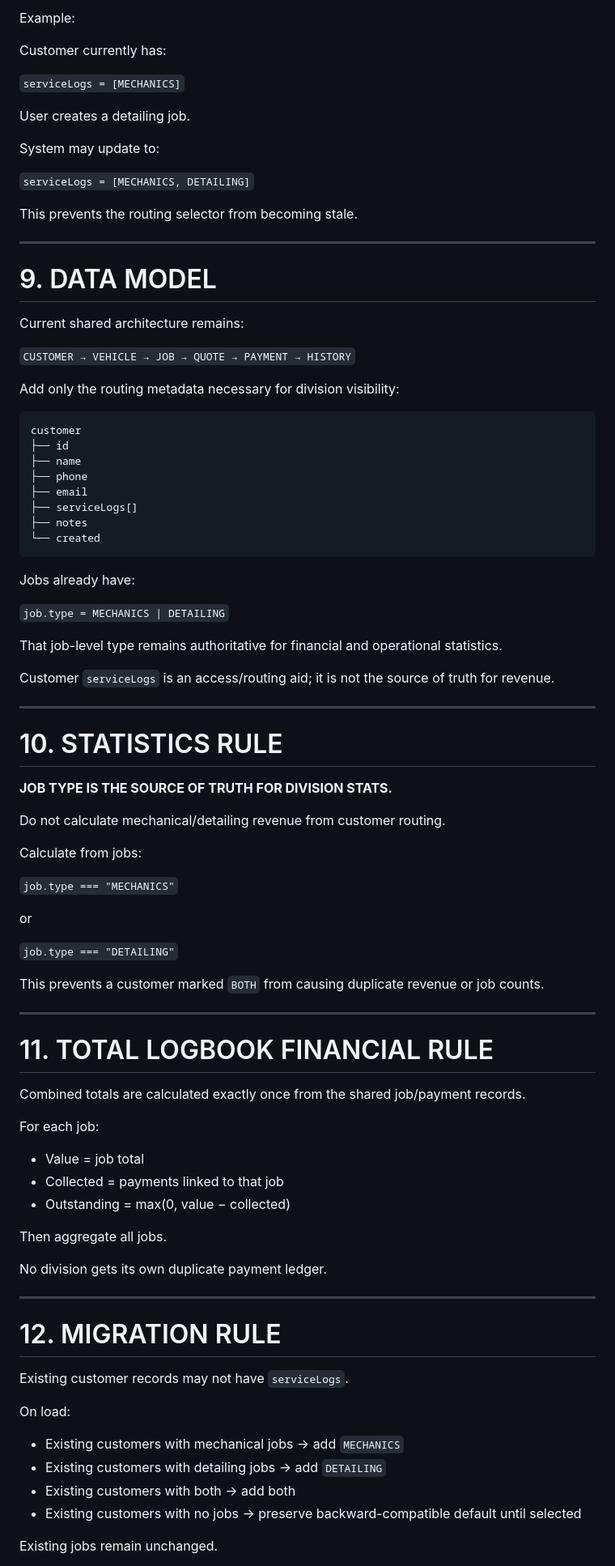
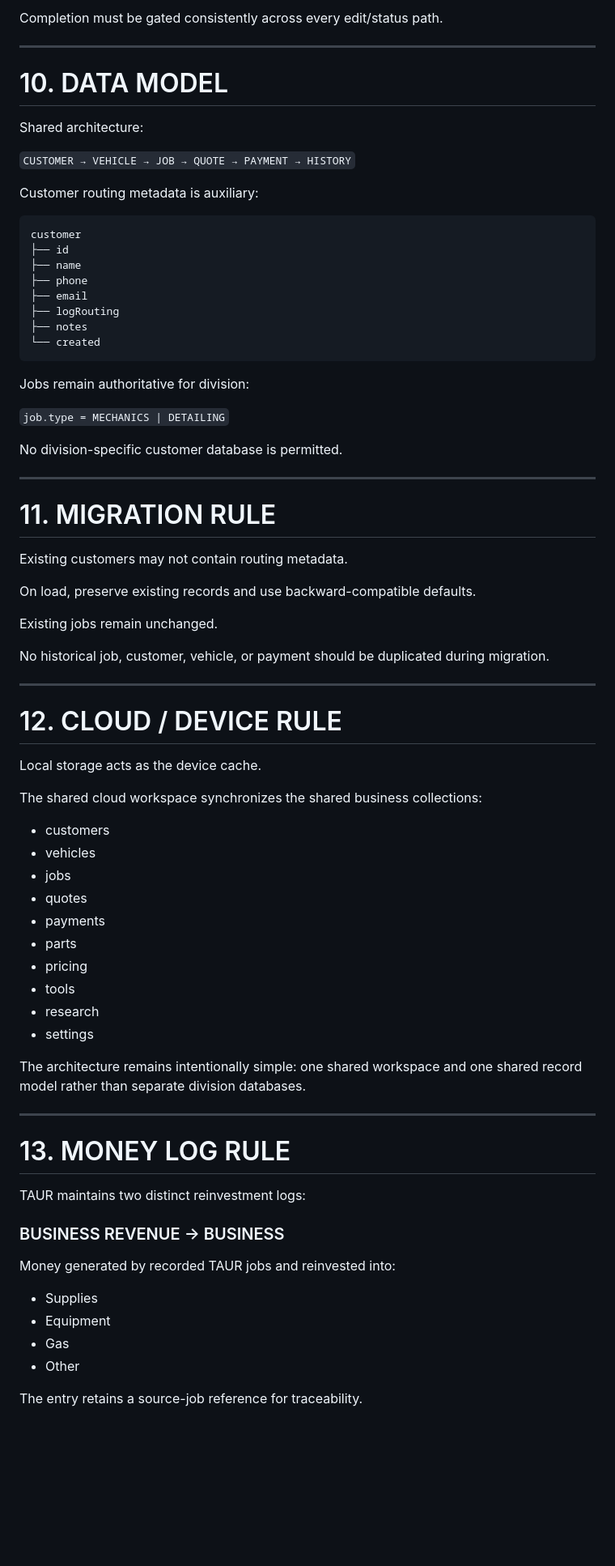
Before and after one commit to xix542520-hue/TAUR-M3CHANICS, a Markdown page: LOGBOOK_ARCHITECTURE.md, the part around one of its changes. Shown at 81% size. Rendered like a GitHub page; blank space fills up the shorter version.

````diff
--- a/LOGBOOK_ARCHITECTURE.md
+++ b/LOGBOOK_ARCHITECTURE.md
@@ -202,27 +228,15 @@ The customer selected for the job should automatically become associated with th
 
-Example:
-
-Customer currently has:
-
-`serviceLogs = [MECHANICS]`
-
-User creates a detailing job.
-
-System may update to:
-
-`serviceLogs = [MECHANICS, DETAILING]`
-
-This prevents the routing selector from becoming stale.
+Completion must be gated consistently across every edit/status path.
 
 ---
 
-# 9. DATA MODEL
+# 10. DATA MODEL
 
-Current shared architecture remains:
+Shared architecture:
 
 `CUSTOMER → VEHICLE → JOB → QUOTE → PAYMENT → HISTORY`
 
-Add only the routing metadata necessary for division visibility:
+Customer routing metadata is auxiliary:
 
 ```text
 customer
@@ -230,65 +244,63 @@ customer
 ├── name
 ├── phone
 ├── email
-├── serviceLogs[]
+├── logRouting
 ├── notes
 └── created
 ```
 
-Jobs already have:
+Jobs remain authoritative for division:
 
 `job.type = MECHANICS | DETAILING`
 
-That job-level type remains authoritative for financial and operational statistics.
-
-Customer `serviceLogs` is an access/routing aid; it is not the source of truth for revenue.
+No division-specific customer database is permitted.
 
 ---
 
-# 10. STATISTICS RULE
+# 11. MIGRATION RULE
 
-**JOB TYPE IS THE SOURCE OF TRUTH FOR DIVISION STATS.**
+Existing customers may not contain routing metadata.
 
-Do not calculate mechanical/detailing revenue from customer routing.
+On load, preserve existing records and use backward-compatible defaults.
 
-Calculate from jobs:
+Existing jobs remain unchanged.
 
-`job.type === "MECHANICS"`
-
-or
-
-`job.type === "DETAILING"`
-
-This prevents a customer marked `BOTH` from causing duplicate revenue or job counts.
+No historical job, customer, vehicle, or payment should be duplicated during migration.
 
 ---
 
-# 11. TOTAL LOGBOOK FINANCIAL RULE
+# 12. CLOUD / DEVICE RULE
 
-Combined totals are calculated exactly once from the shared job/payment records.
+Local storage acts as the device cache.
 
-For each job:
+The shared cloud workspace synchronizes the shared business collections:
 
-- Value = job total
-- Collected = payments linked to that job
-- Outstanding = max(0, value − collected)
+- customers
+- vehicles
+- jobs
+- quotes
+- payments
+- parts
+- pricing
+- tools
+- research
+- settings
 
-Then aggregate all jobs.
-
-No division gets its own duplicate payment ledger.
+The architecture remains intentionally simple: one shared workspace and one shared record model rather than separate division databases.
 
 ---
 
-# 12. MIGRATION RULE
+# 13. MONEY LOG RULE
 
-Existing customer records may not have `serviceLogs`.
+TAUR maintains two distinct reinvestment logs:
 
-On load:
+### BUSINESS REVENUE → BUSINESS
+Money generated by recorded TAUR jobs and reinvested into:
 
-- Existing customers with mechanical jobs → add `MECHANICS`
-- Existing customers with detailing jobs → add `DETAILING`
-- Existing customers with both → add both
-- Existing customers with no jobs → preserve backward-compatible default until selected
+- Supplies
+- Equipment
+- Gas
+- Other
 
-Existing jobs remain unchanged.
+The entry retains a source-job reference for traceability.
 
````
Also changed, not shown: other parts of LOGBOOK_ARCHITECTURE.md (+155 -126 lines).
